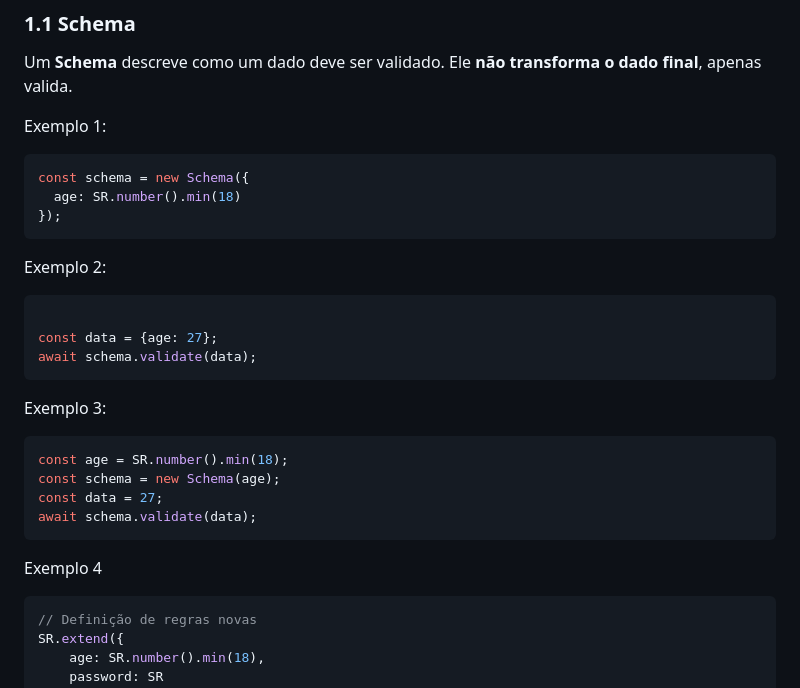
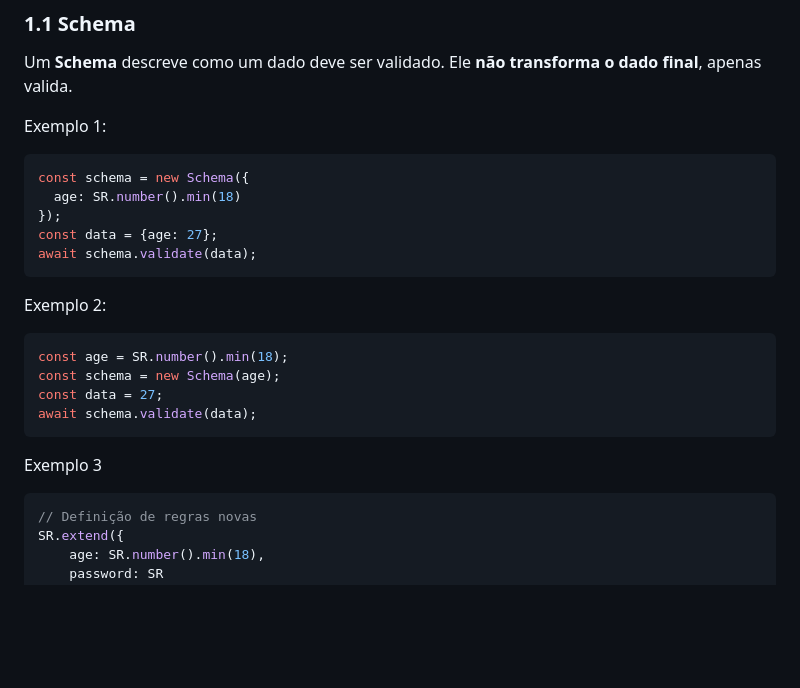
Before and after one commit to vinade/fv-schema, a Markdown page: README.md, the part around the change. Rendered like a GitHub page; blank space fills up the shorter version.

````diff
--- a/README.md
+++ b/README.md
@@ -16,23 +16,18 @@ Exemplo 1:
 const schema = new Schema({
   age: SR.number().min(18)
 });
-```
-
-Exemplo 2:
-```js
-
 const data = {age: 27};
 await schema.validate(data);
 ```
 
-Exemplo 3:
+Exemplo 2:
 ```js
 const age = SR.number().min(18);
 const schema = new Schema(age);
 const data = 27;
 await schema.validate(data);
 ```
-Exemplo 4
+Exemplo 3
 ```js
 // Definição de regras novas
 SR.extend({
````
